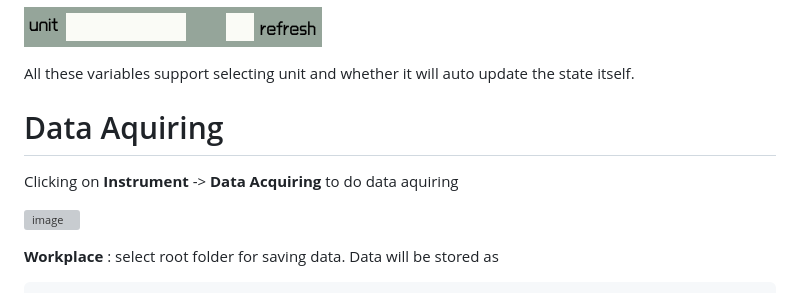
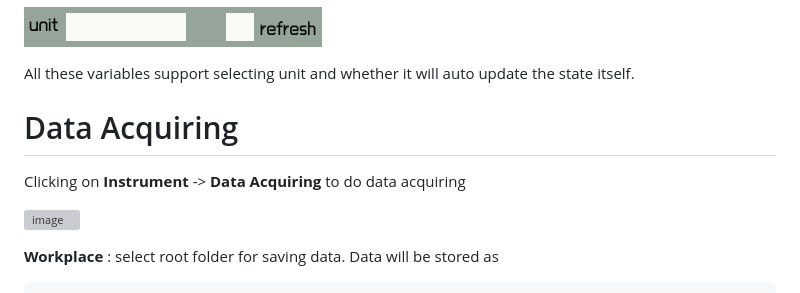
Before and after one commit to FaresX/QInsControl.jl, a Markdown page: docs/src/Workflow.md, the part around the change. Drawn GitHub-style; grey boxes are pictures that could not be loaded.

```diff
--- a/docs/src/Workflow.md
+++ b/docs/src/Workflow.md
@@ -34,9 +34,9 @@ For the readable variables, it can be only queried.
 
 All these variables support selecting unit and whether it will auto update the state itself.
 
-# Data Aquiring
+# Data Acquiring
 
-Clicking on **Instrument** -> **Data Acquiring** to do data aquiring
+Clicking on **Instrument** -> **Data Acquiring** to do data acquiring
 
 ![image](assets/DAQ.png)
 
```
Also changed, not shown: docs/src/assets/example-script.png, 1 other file.
